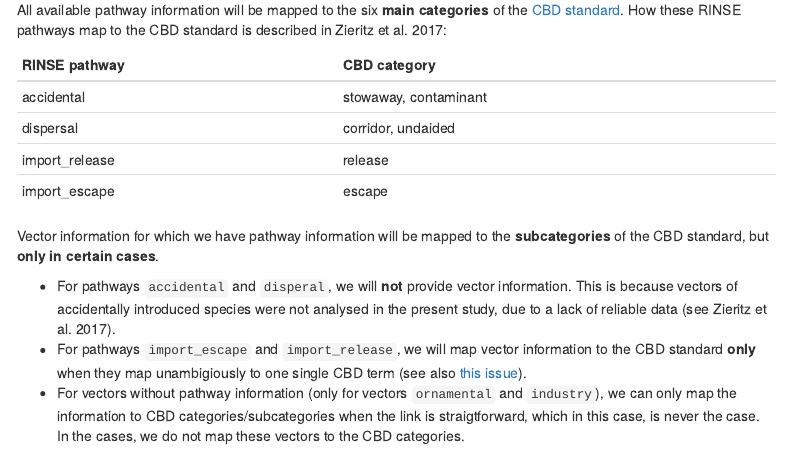
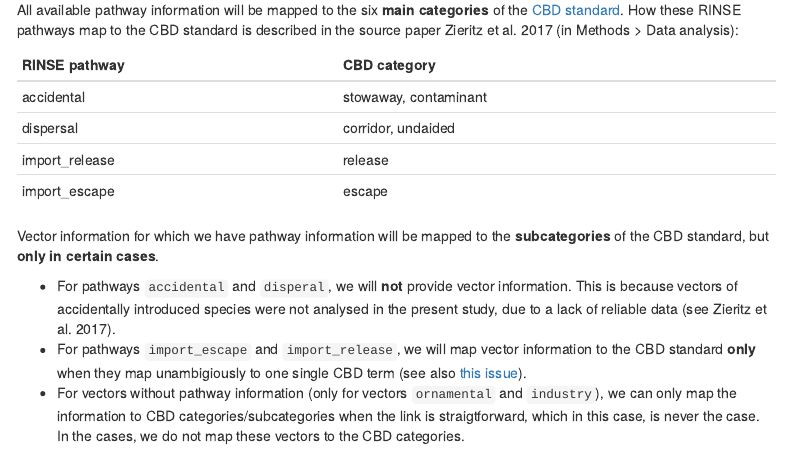
Before and after one commit to trias-project/rinse-pathways-checklist, an R Markdown document (src/dwc_mapping.Rmd): the page in a window 1100 px wide, from 1440 px down. Rendered offline with R 4.5, knitr and Pandoc, with nearby package versions; some code elsewhere in the file could not run offline; menus at the side of the page are left out; column names are cleaned by a stand-in for the janitor package.

Commit message:
Reference section in paper for CBD mapping

````diff
--- a/src/dwc_mapping.Rmd
+++ b/src/dwc_mapping.Rmd
@@ -923,7 +923,7 @@ pathway_desc %>%
   summarize(records = n())
 ```
 
-All available pathway information will be mapped to the six **main categories** of the [CBD standard](https://www.cbd.int/doc/meetings/sbstta/sbstta-18/official/sbstta-18-09-add1-en.pdf). How these RINSE pathways map to the CBD standard is described in Zieritz et al. 2017:
+All available pathway information will be mapped to the six **main categories** of the [CBD standard](https://www.cbd.int/doc/meetings/sbstta/sbstta-18/official/sbstta-18-09-add1-en.pdf). How these RINSE pathways map to the CBD standard is described in the source paper Zieritz et al. 2017 (in Methods > Data analysis):
 
 RINSE pathway | CBD category
 --- | ---
````
